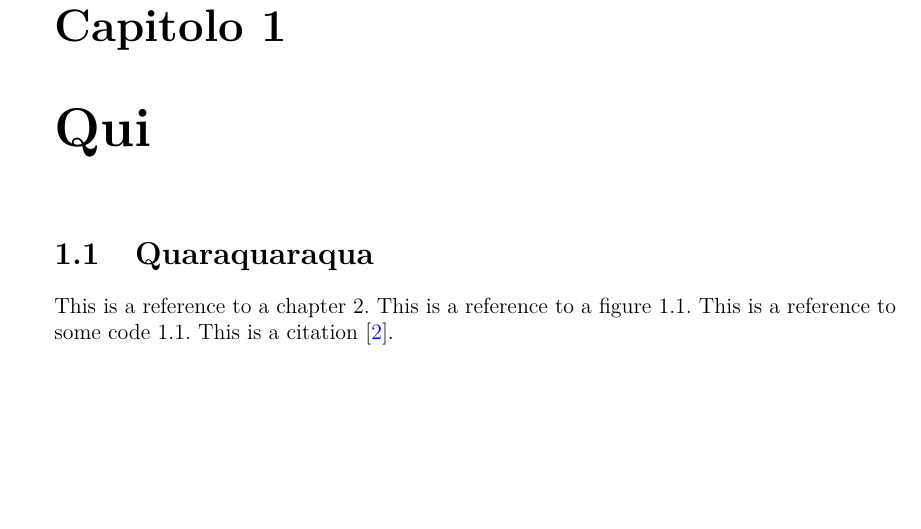
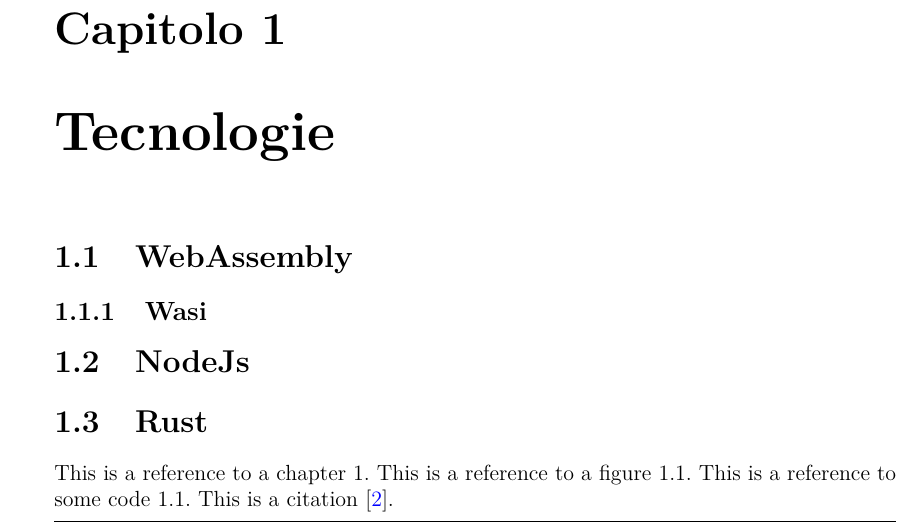
Before and after one commit to davidecrociati/tesi-triennale, a LaTeX document (latex/tesi.tex, which reads latex/capitolo1.tex): part of page 11 of 19 before the commit and part of page 10 of 14 after it, cut so that both start at the same text, the shorter picture padded with empty space. Compiled offline with pdfLaTeX.

Commit message:
Added chapters' files

```diff
--- a/latex/chap_qui.tex
+++ b/latex/capitolo1.tex
@@ -1,10 +1,21 @@
-\chapter{Qui}
-\label{chap:qui}
+\chapter{Tecnologie}
+\label{chap:1}
 
-\section{Quaraquaraqua}
-\label{sec:quaqaraqua}
+\section{WebAssembly}
+\label{sec:WebAssembly}
 
-This is a reference to a chapter \ref{chap:quo}. This is a reference to a figure \ref{fig:doge}. This is a reference to some code \ref{lst:hello}. This is a citation \cite{famous:paper}.
+\subsection{Wasi}
+\label{sec:Wasi}
+
+
+\section{NodeJs}
+\label{sec:NodeJs}
+
+
+\section{Rust}
+\label{sec:Rust}
+
+This is a reference to a chapter \ref{chap:1}. This is a reference to a figure \ref{fig:doge}. This is a reference to some code \ref{lst:hello}. This is a citation \cite{famous:paper}.
 
 \lstinputlisting[label=lst:hello, firstline=2, lastline=4, caption={I directly included a portion of a file}]{code/hello.py}
 
--- a/latex/tesi.tex
+++ b/latex/tesi.tex
@@ -106,10 +106,9 @@
 
 % LISTA DEI CAPITOLI DA INCLUDERE - PERSONALIZZARE
 \includeonly{%
-chap_qui,%
-chap_quo,%
-chap_qua,%
-app_a,%
+capitolo1,
+capitolo2%,
+%app_a,%
 }
 
 % FILE DI BIBLIOGRAFIA
```
Also changed, not shown: latex/capitolo2.tex (added, +5 -0 lines), latex/chap_qua.tex (deleted, +0 -4 lines), latex/chap_quo.tex (deleted, +0 -4 lines), latex/tesi.pdf, latex/capitolo1.tex (4 more changed lines), latex/tesi.tex (21 more changed lines).
